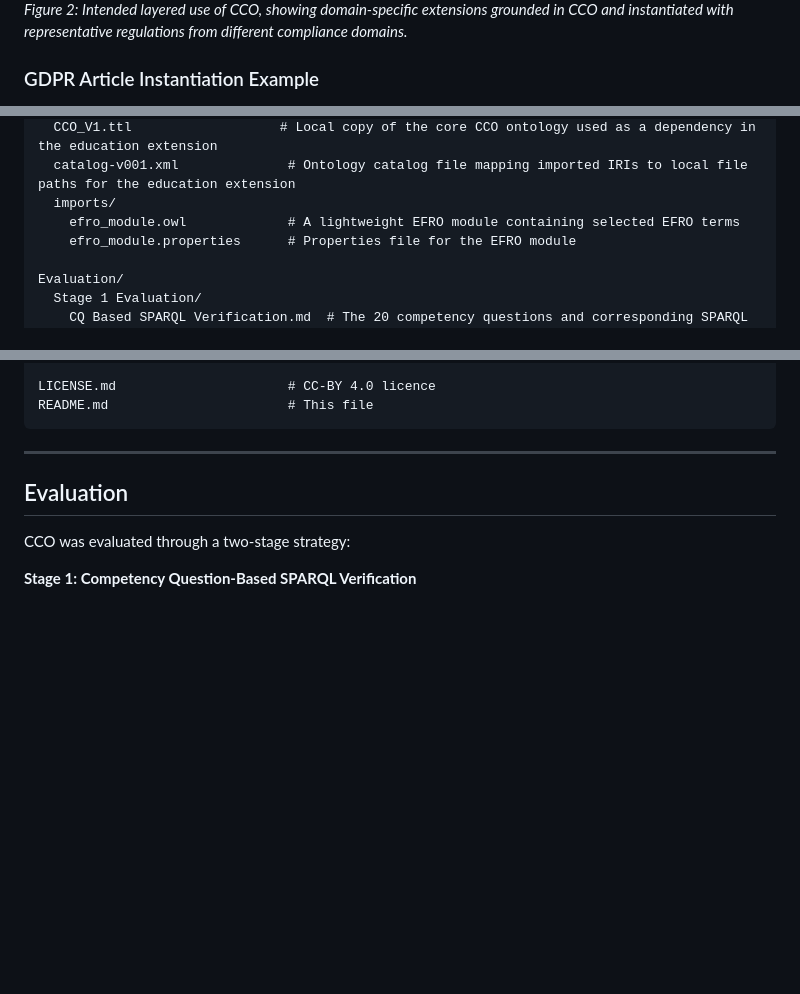
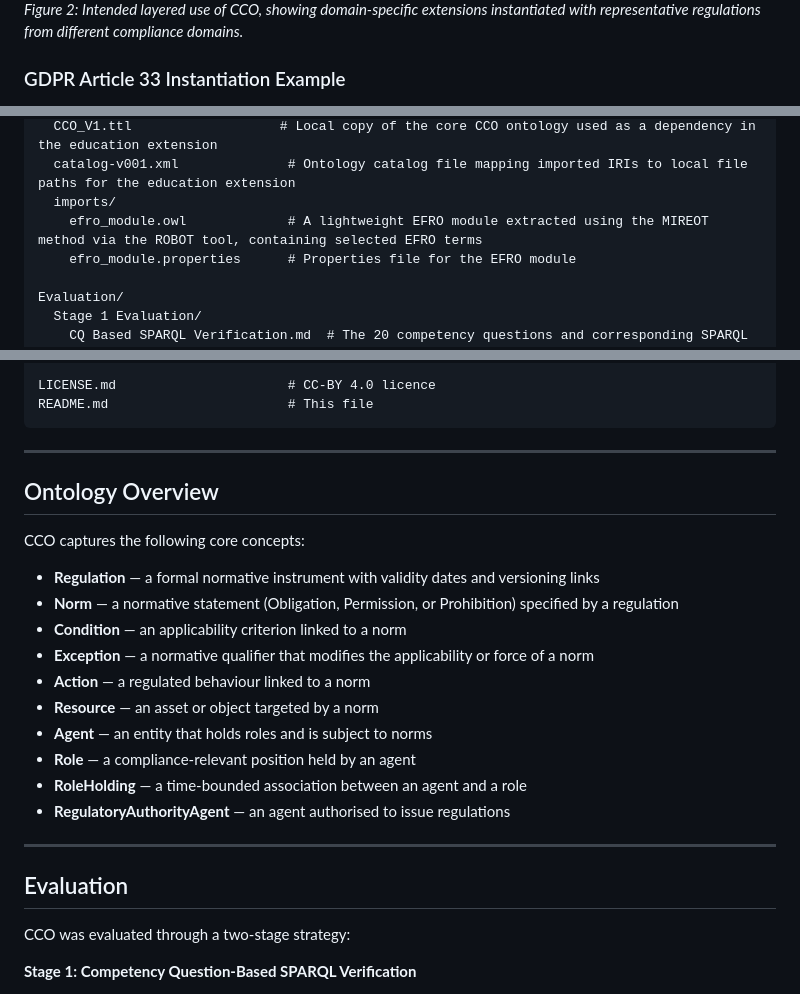
Before and after one commit to RGU-Computing/CCO, a Markdown page: README.md, 3 parts joined by grey strips. Drawn GitHub-style; blank space fills up the shorter version.

```diff
--- a/README.md
+++ b/README.md
@@ -23,6 +24,6 @@ Permanent identifier: **https://www.w3id.org/cco/cco**
 </div>
 
-*Figure 2: Intended layered use of CCO, showing domain-specific extensions grounded in CCO and instantiated with representative regulations from different compliance domains.*
+*Figure 2: Intended layered use of CCO, showing domain-specific extensions instantiated with representative regulations from different compliance domains.*
 
-### GDPR Article Instantiation Example
+### GDPR Article 33 Instantiation Example
 <div align="center">
@@ -51,7 +51,7 @@ Usecase/CCO-Education/
   CCO_V1.ttl                   # Local copy of the core CCO ontology used as a dependency in the education extension
   catalog-v001.xml              # Ontology catalog file mapping imported IRIs to local file paths for the education extension
   imports/
-    efro_module.owl             # A lightweight EFRO module containing selected EFRO terms
+    efro_module.owl             # A lightweight EFRO module extracted using the MIREOT method via the ROBOT tool, containing selected EFRO terms
     efro_module.properties      # Properties file for the EFRO module
 
 Evaluation/
@@ -82,6 +82,22 @@ README.md                       # This file
 
 ---
 
+## Ontology Overview
+
+CCO captures the following core concepts:
+
+- **Regulation** — a formal normative instrument with validity dates and versioning links
+- **Norm** — a normative statement (Obligation, Permission, or Prohibition) specified by a regulation
+- **Condition** — an applicability criterion linked to a norm
+- **Exception** — a normative qualifier that modifies the applicability or force of a norm
+- **Action** — a regulated behaviour linked to a norm
+- **Resource** — an asset or object targeted by a norm
+- **Agent** — an entity that holds roles and is subject to norms
+- **Role** — a compliance-relevant position held by an agent
+- **RoleHolding** — a time-bounded association between an agent and a role
+- **RegulatoryAuthorityAgent** — an agent authorised to issue regulations
+
+---
 
 ## Evaluation
 
```
Also changed, not shown: other parts of README.md (+6 -6 lines).
